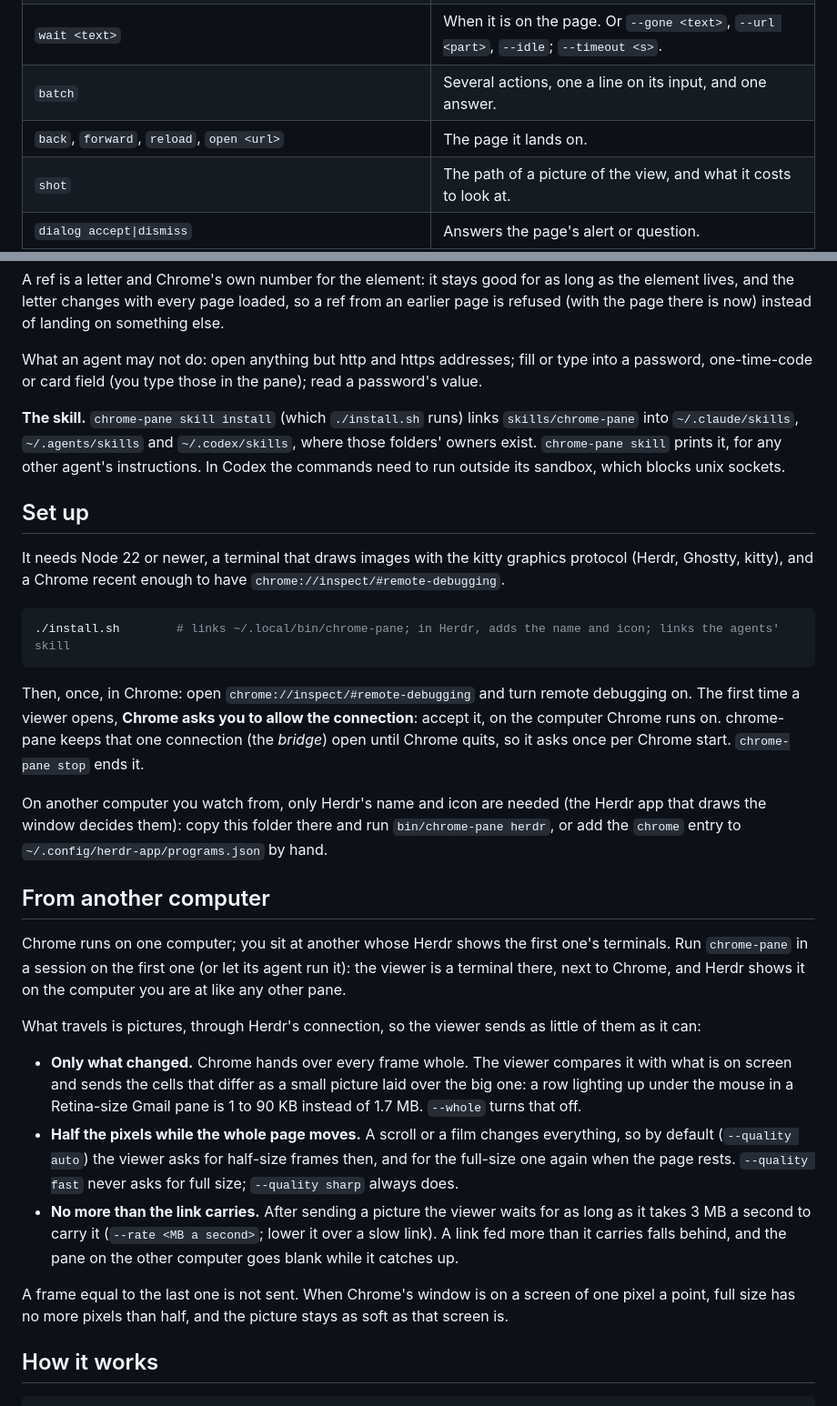
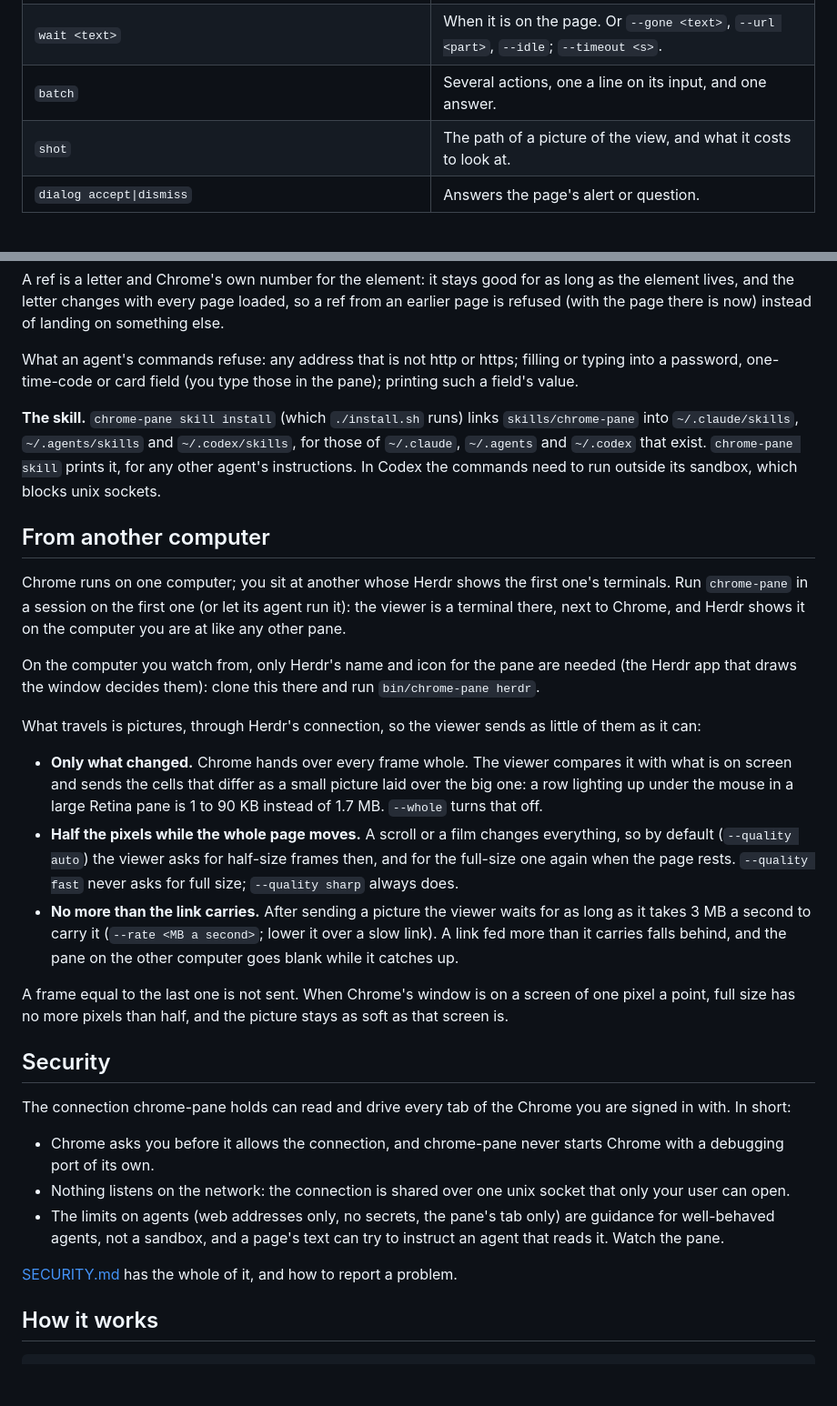
Before and after one commit to jeffarese/chrome-pane, a Markdown page: README.md, 2 parts joined by grey strips. Shown at 91% size. Rendered like a GitHub page; blank space fills up the shorter version.

````diff
--- a/README.md
+++ b/README.md
@@ -59,7 +121,6 @@ filled e12 "Email"
 | `click`, `hover`, `check`, `uncheck <ref>`; `fill <ref> <text>`; `select <ref> <option>`; `type <text>`; `press <keys>`; `scroll [down\|up\|top\|bottom\|ref]` | What it did, then what changed in the page's controls and messages: `~` changed, `-` gone, `+` new. A new page prints its snapshot. |
 | `wait <text>` | When it is on the page. Or `--gone <text>`, `--url <part>`, `--idle`; `--timeout <s>`. |
 | `batch` | Several actions, one a line on its input, and one answer. |
-| `back`, `forward`, `reload`, `open <url>` | The page it lands on. |
 | `shot` | The path of a picture of the view, and what it costs to look at. |
 | `dialog accept\|dismiss` | Answers the page's alert or question. |
 | `eval <js>` | The value. Not among the commands the skill lets an agent run unasked. |
@@ -72,31 +133,15 @@ A ref is a letter and Chrome's own number for the element: it stays good for as
 element lives, and the letter changes with every page loaded, so a ref from an earlier page is
 refused (with the page there is now) instead of landing on something else.
 
-What an agent may not do: open anything but http and https addresses; fill or type into a
-password, one-time-code or card field (you type those in the pane); read a password's value.
+What an agent's commands refuse: any address that is not http or https; filling or typing into
+a password, one-time-code or card field (you type those in the pane); printing such a field's
+value.
 
 **The skill.** `chrome-pane skill install` (which `./install.sh` runs) links
-`skills/chrome-pane` into `~/.claude/skills`, `~/.agents/skills` and `~/.codex/skills`, where
-those folders' owners exist. `chrome-pane skill` prints it, for any other agent's instructions.
-In Codex the commands need to run outside its sandbox, which blocks unix sockets.
-
-## Set up
-
-It needs Node 22 or newer, a terminal that draws images with the kitty graphics protocol (Herdr,
-Ghostty, kitty), and a Chrome recent enough to have `chrome://inspect/#remote-debugging`.
-
-```sh
-./install.sh        # links ~/.local/bin/chrome-pane; in Herdr, adds the name and icon; links the agents' skill
-```
-
-Then, once, in Chrome: open `chrome://inspect/#remote-debugging` and turn remote debugging on.
-The first time a viewer opens, **Chrome asks you to allow the connection**: accept it, on the
-computer Chrome runs on. chrome-pane keeps that one connection (the *bridge*) open until Chrome
-quits, so it asks once per Chrome start. `chrome-pane stop` ends it.
-
-On another computer you watch from, only Herdr's name and icon are needed (the Herdr app that
-draws the window decides them): copy this folder there and run `bin/chrome-pane herdr`, or add
-the `chrome` entry to `~/.config/herdr-app/programs.json` by hand.
+`skills/chrome-pane` into `~/.claude/skills`, `~/.agents/skills` and `~/.codex/skills`, for
+those of `~/.claude`, `~/.agents` and `~/.codex` that exist. `chrome-pane skill` prints it, for
+any other agent's instructions. In Codex the commands need to run outside its sandbox, which
+blocks unix sockets.
 
 ## From another computer
 
@@ -104,12 +149,15 @@ Chrome runs on one computer; you sit at another whose Herdr shows the first one'
 `chrome-pane` in a session on the first one (or let its agent run it): the viewer is a terminal
 there, next to Chrome, and Herdr shows it on the computer you are at like any other pane.
 
+On the computer you watch from, only Herdr's name and icon for the pane are needed (the Herdr
+app that draws the window decides them): clone this there and run `bin/chrome-pane herdr`.
+
 What travels is pictures, through Herdr's connection, so the viewer sends as little of them as
 it can:
 
 - **Only what changed.** Chrome hands over every frame whole. The viewer compares it with what
   is on screen and sends the cells that differ as a small picture laid over the big one: a row
-  lighting up under the mouse in a Retina-size Gmail pane is 1 to 90 KB instead of 1.7 MB.
+  lighting up under the mouse in a large Retina pane is 1 to 90 KB instead of 1.7 MB.
   `--whole` turns that off.
 - **Half the pixels while the whole page moves.** A scroll or a film changes everything, so by
   default (`--quality auto`) the viewer asks for half-size frames then, and for the full-size
@@ -122,6 +170,21 @@ it can:
 
 A frame equal to the last one is not sent. When Chrome's window is on a screen of one pixel a
 point, full size has no more pixels than half, and the picture stays as soft as that screen is.
+
+## Security
+
+The connection chrome-pane holds can read and drive every tab of the Chrome you are signed in
+with. In short:
+
+- Chrome asks you before it allows the connection, and chrome-pane never starts Chrome with a
+  debugging port of its own.
+- Nothing listens on the network: the connection is shared over one unix socket that only your
+  user can open.
+- The limits on agents (web addresses only, no secrets, the pane's tab only) are guidance for
+  well-behaved agents, not a sandbox, and a page's text can try to instruct an agent that reads
+  it. Watch the pane.
+
+[SECURITY.md](SECURITY.md) has the whole of it, and how to report a problem.
 
 ## How it works
 
````
Also changed, not shown: other parts of README.md (+89 -14 lines), docs/demo/README.md (added, +18 -0 lines), docs/media/demo.gif (added), 4 other files.
